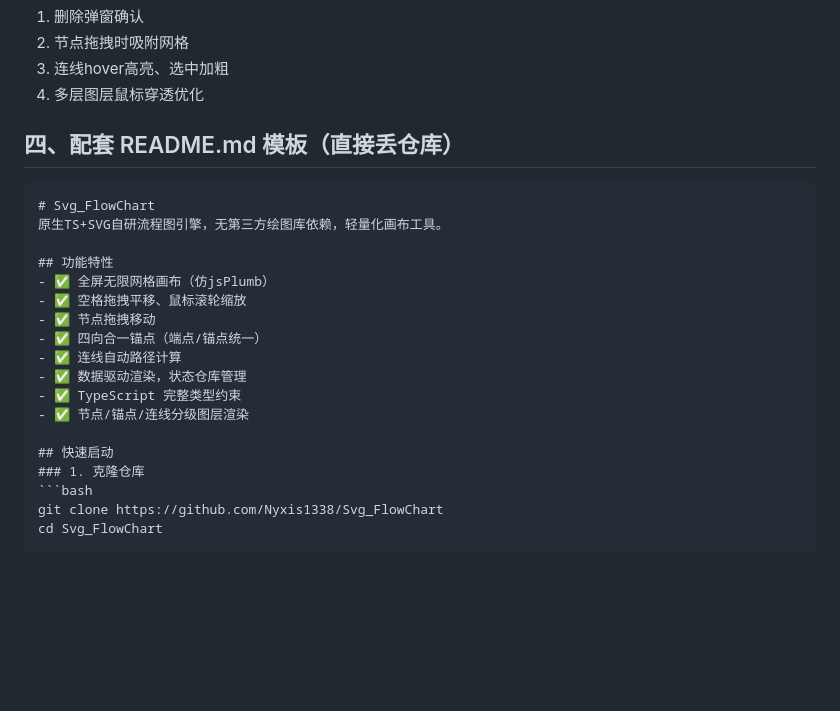
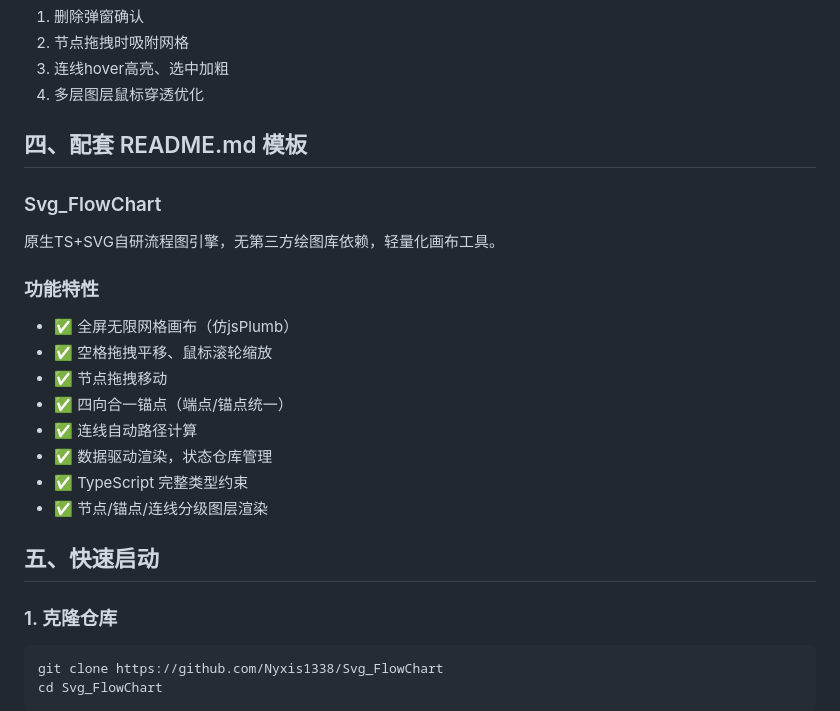
Before and after one commit to Nyxis1338/Svg_FlowChart, a Markdown page: README.md, the part around the change. Rendered like a GitHub page; blank space fills up the shorter version.

````diff
--- a/README.md
+++ b/README.md
@@ -50,12 +50,12 @@ DragManager 补充锚点拖拽逻辑：
 3. 连线hover高亮、选中加粗
 4. 多层图层鼠标穿透优化
 
-## 四、配套 README.md 模板（直接丢仓库）
-```markdown
-# Svg_FlowChart
+## 四、配套 README.md 模板
+
+### Svg_FlowChart
 原生TS+SVG自研流程图引擎，无第三方绘图库依赖，轻量化画布工具。
 
-## 功能特性
+### 功能特性
 - ✅ 全屏无限网格画布（仿jsPlumb）
 - ✅ 空格拖拽平移、鼠标滚轮缩放
 - ✅ 节点拖拽移动
@@ -65,7 +65,7 @@ DragManager 补充锚点拖拽逻辑：
 - ✅ TypeScript 完整类型约束
 - ✅ 节点/锚点/连线分级图层渲染
 
-## 快速启动
+## 五、快速启动
 ### 1. 克隆仓库
 ```bash
 git clone https://github.com/Nyxis1338/Svg_FlowChart
````
